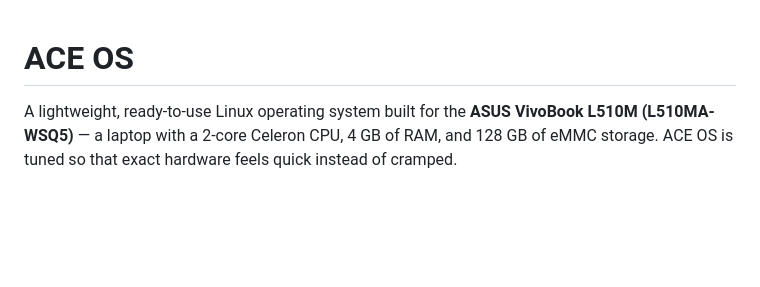
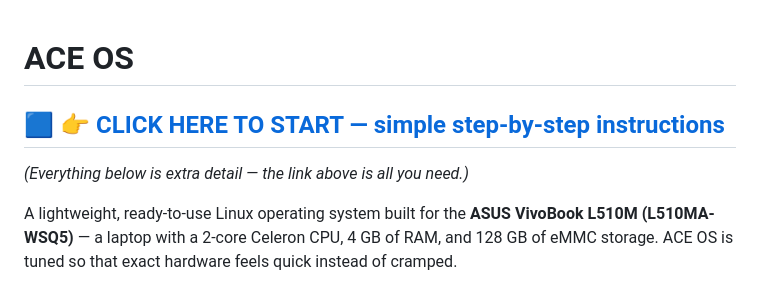
Before and after one commit to gavincason1234-create/ace-os, a Markdown page: README.md, the part around the change. Drawn GitHub-style; blank space fills up the shorter version.

Commit message:
Add START-HERE.md: plain-language install steps, linked at top of README
Co-Authored-By: Claude Fable 5 <noreply@anthropic.com>
Claude-Session: https://claude.ai/code/session_01Eakj57ar9NuzP4a8fyGQ8p

```diff
--- a/README.md
+++ b/README.md
@@ -1,4 +1,8 @@
 # ACE OS
+
+## 🟦 [👉 CLICK HERE TO START — simple step-by-step instructions](START-HERE.md)
+
+*(Everything below is extra detail — the link above is all you need.)*
 
 A lightweight, ready-to-use Linux operating system built for the
 **ASUS VivoBook L510M (L510MA-WSQ5)** — a laptop with a 2-core Celeron CPU,
```
Also changed, not shown: START-HERE.md (added, +84 -0 lines).
